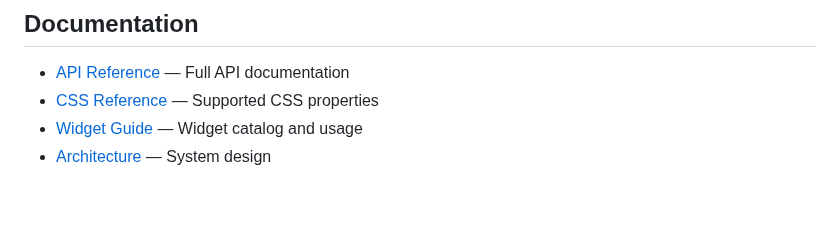
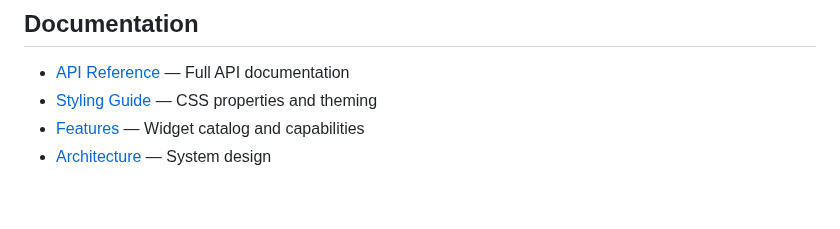
Before and after one commit to hawk90/revue, a Markdown page: README.md, the part around one of its changes. Drawn GitHub-style.

Commit message:
docs: fix broken links in README

```diff
--- a/README.md
+++ b/README.md
@@ -128,8 +128,8 @@ cargo run --example markdown     # Markdown viewer
 ## Documentation
 
 - [API Reference](https://docs.rs/revue) — Full API documentation
-- [CSS Reference](docs/CSS.md) — Supported CSS properties
-- [Widget Guide](docs/WIDGETS.md) — Widget catalog and usage
+- [Styling Guide](docs/guides/styling.md) — CSS properties and theming
+- [Features](docs/FEATURES.md) — Widget catalog and capabilities
 - [Architecture](docs/ARCHITECTURE.md) — System design
 
 <br>
```
Also changed, not shown: other parts of README.md (+1 -1 lines).
